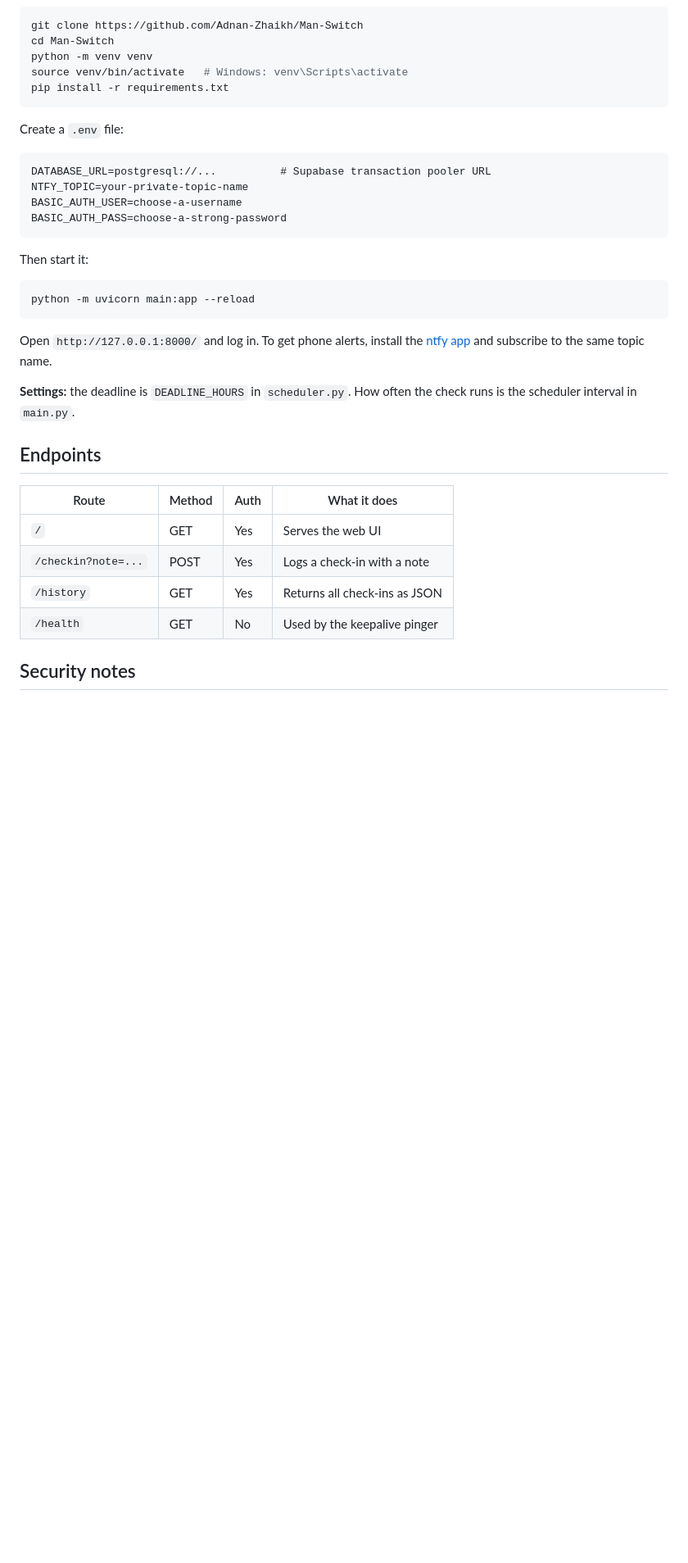
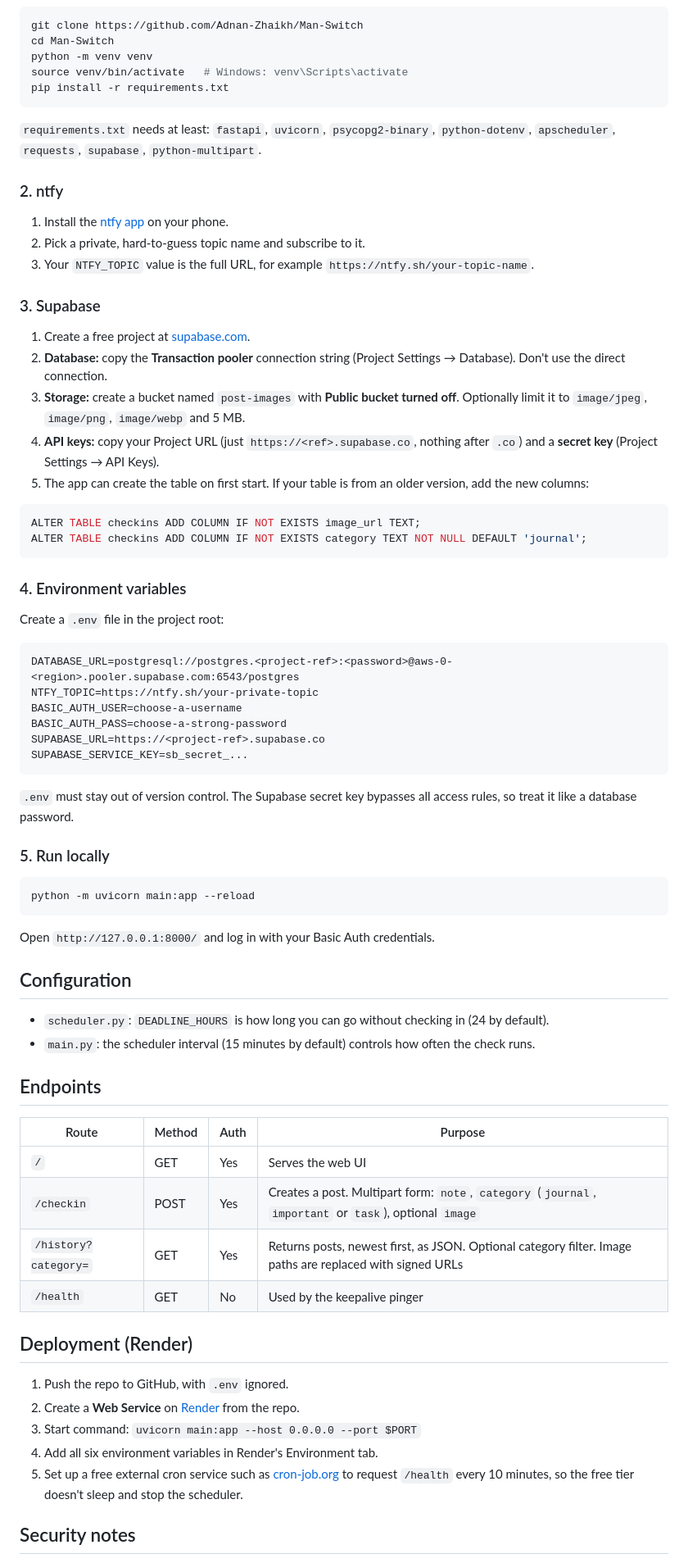
Before and after one commit to Adnan-Zhaikh/Man-Switch, a Markdown page: README.md, the part around one of its changes. Shown at 82% size. GitHub-like rendering; blank space fills up the shorter version.

````diff
--- a/README.md
+++ b/README.md
@@ -44,33 +58,71 @@ source venv/bin/activate   # Windows: venv\Scripts\activate
 pip install -r requirements.txt
 ```
 
-Create a `.env` file:
+`requirements.txt` needs at least: `fastapi`, `uvicorn`, `psycopg2-binary`, `python-dotenv`, `apscheduler`, `requests`, `supabase`, `python-multipart`.
+
+### 2. ntfy
+
+1. Install the [ntfy app](https://ntfy.sh/) on your phone.
+2. Pick a private, hard-to-guess topic name and subscribe to it.
+3. Your `NTFY_TOPIC` value is the full URL, for example `https://ntfy.sh/your-topic-name`.
+
+### 3. Supabase
+
+1. Create a free project at [supabase.com](https://supabase.com).
+2. **Database:** copy the **Transaction pooler** connection string (Project Settings → Database). Don't use the direct connection.
+3. **Storage:** create a bucket named `post-images` with **Public bucket turned off**. Optionally limit it to `image/jpeg`, `image/png`, `image/webp` and 5 MB.
+4. **API keys:** copy your Project URL (just `https://<ref>.supabase.co`, nothing after `.co`) and a **secret key** (Project Settings → API Keys).
+5. The app can create the table on first start. If your table is from an older version, add the new columns:
+
+```sql
+ALTER TABLE checkins ADD COLUMN IF NOT EXISTS image_url TEXT;
+ALTER TABLE checkins ADD COLUMN IF NOT EXISTS category TEXT NOT NULL DEFAULT 'journal';
+```
+
+### 4. Environment variables
+
+Create a `.env` file in the project root:
 
 ```
-DATABASE_URL=postgresql://...          # Supabase transaction pooler URL
-NTFY_TOPIC=your-private-topic-name
+DATABASE_URL=postgresql://postgres.<project-ref>:<password>@aws-0-<region>.pooler.supabase.com:6543/postgres
+NTFY_TOPIC=https://ntfy.sh/your-private-topic
 BASIC_AUTH_USER=choose-a-username
 BASIC_AUTH_PASS=choose-a-strong-password
+SUPABASE_URL=https://<project-ref>.supabase.co
+SUPABASE_SERVICE_KEY=sb_secret_...
 ```
 
-Then start it:
+`.env` must stay out of version control. The Supabase secret key bypasses all access rules, so treat it like a database password.
+
+### 5. Run locally
 
 ```bash
 python -m uvicorn main:app --reload
 ```
 
-Open `http://127.0.0.1:8000/` and log in. To get phone alerts, install the [ntfy app](https://ntfy.sh/) and subscribe to the same topic name.
+Open `http://127.0.0.1:8000/` and log in with your Basic Auth credentials.
 
-**Settings:** the deadline is `DEADLINE_HOURS` in `scheduler.py`. How often the check runs is the scheduler interval in `main.py`.
+## Configuration
+
+- `scheduler.py`: `DEADLINE_HOURS` is how long you can go without checking in (24 by default).
+- `main.py`: the scheduler interval (15 minutes by default) controls how often the check runs.
 
 ## Endpoints
 
-| Route | Method | Auth | What it does |
+| Route | Method | Auth | Purpose |
 | --- | --- | --- | --- |
 | `/` | GET | Yes | Serves the web UI |
-| `/checkin?note=...` | POST | Yes | Logs a check-in with a note |
-| `/history` | GET | Yes | Returns all check-ins as JSON |
+| `/checkin` | POST | Yes | Creates a post. Multipart form: `note`, `category` (`journal`, `important` or `task`), optional `image` |
+| `/history?category=` | GET | Yes | Returns posts, newest first, as JSON. Optional category filter. Image paths are replaced with signed URLs |
 | `/health` | GET | No | Used by the keepalive pinger |
+
+## Deployment (Render)
+
+1. Push the repo to GitHub, with `.env` ignored.
+2. Create a **Web Service** on [Render](https://render.com) from the repo.
+3. Start command: `uvicorn main:app --host 0.0.0.0 --port $PORT`
+4. Add all six environment variables in Render's Environment tab.
+5. Set up a free external cron service such as [cron-job.org](https://cron-job.org) to request `/health` every 10 minutes, so the free tier doesn't sleep and stop the scheduler.
 
 ## Security notes
 
````
Also changed, not shown: other parts of README.md (+49 -27 lines).
